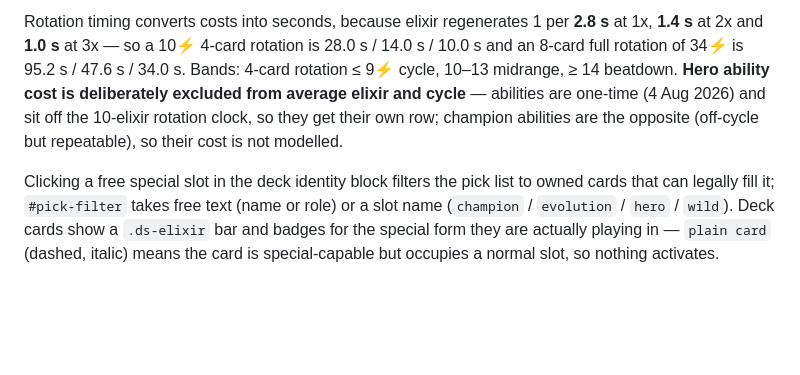
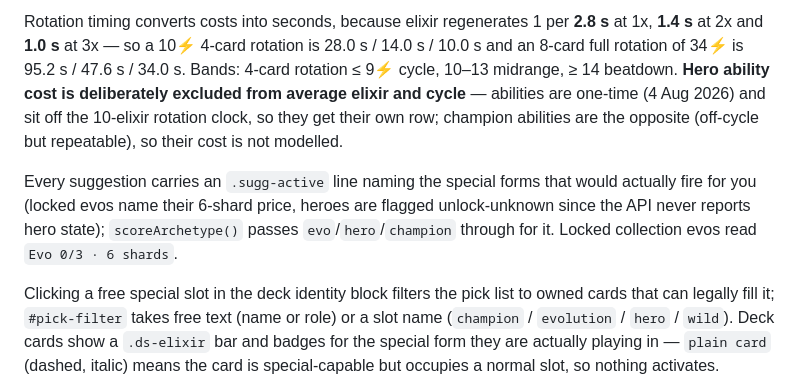
Before and after one commit to clawdbot58-pixel/royale-portal, a Markdown page: AGENTS.md, the part around the change. Drawn GitHub-style; blank space fills up the shorter version.

Commit message:
Docs: suggestion activation lines + shard requirements

```diff
--- a/AGENTS.md
+++ b/AGENTS.md
@@ -172,6 +172,8 @@ Below the rules check and above the coverage checks. Six metric cells (average e
 
 Rotation timing converts costs into seconds, because elixir regenerates 1 per **2.8 s** at 1x, **1.4 s** at 2x and **1.0 s** at 3x — so a 10⚡ 4-card rotation is 28.0 s / 14.0 s / 10.0 s and an 8-card full rotation of 34⚡ is 95.2 s / 47.6 s / 34.0 s. Bands: 4-card rotation ≤ 9⚡ cycle, 10–13 midrange, ≥ 14 beatdown. **Hero ability cost is deliberately excluded from average elixir and cycle** — abilities are one-time (4 Aug 2026) and sit off the 10-elixir rotation clock, so they get their own row; champion abilities are the opposite (off-cycle but repeatable), so their cost is not modelled.
 
+Every suggestion carries an `.sugg-active` line naming the special forms that would actually fire for you (locked evos name their 6-shard price, heroes are flagged unlock-unknown since the API never reports hero state); `scoreArchetype()` passes `evo`/`hero`/`champion` through for it. Locked collection evos read `Evo 0/3 · 6 shards`.
+
 Clicking a free special slot in the deck identity block filters the pick list to owned cards that can legally fill it; `#pick-filter` takes free text (name or role) or a slot name (`champion` / `evolution` / `hero` / `wild`). Deck cards show a `.ds-elixir` bar and badges for the special form they are actually playing in — `plain card` (dashed, italic) means the card is special-capable but occupies a normal slot, so nothing activates.
 
 ### Battles tab (own win rates)
```
